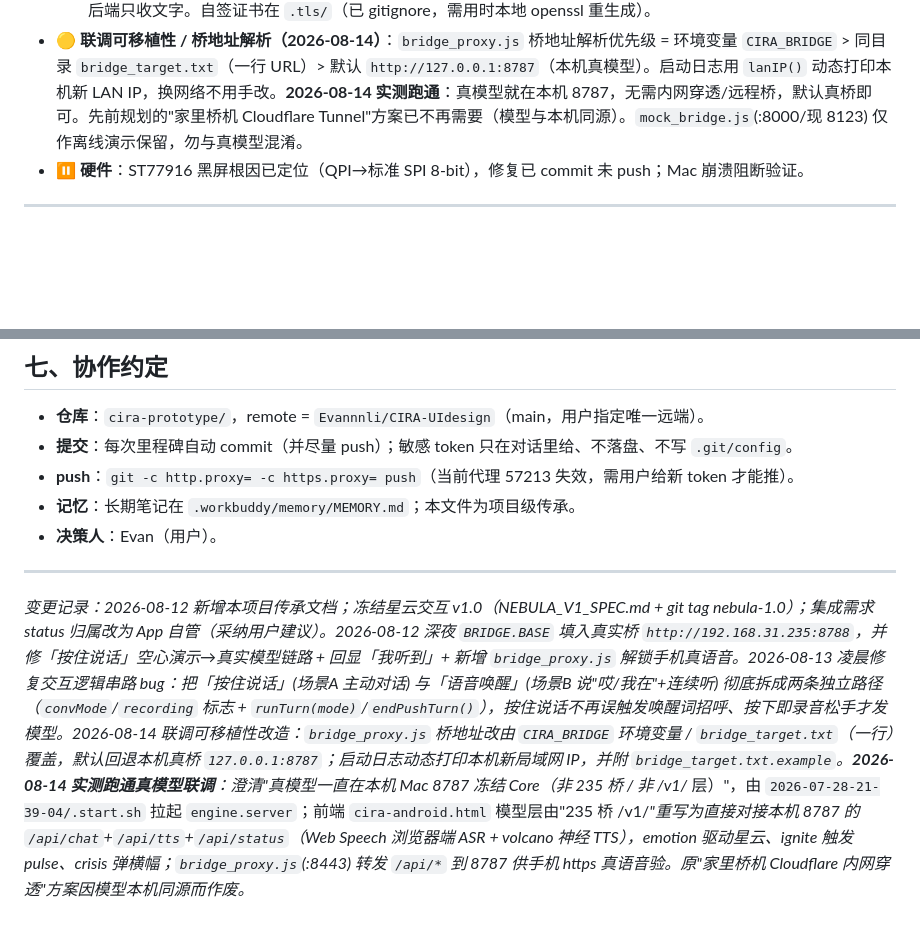
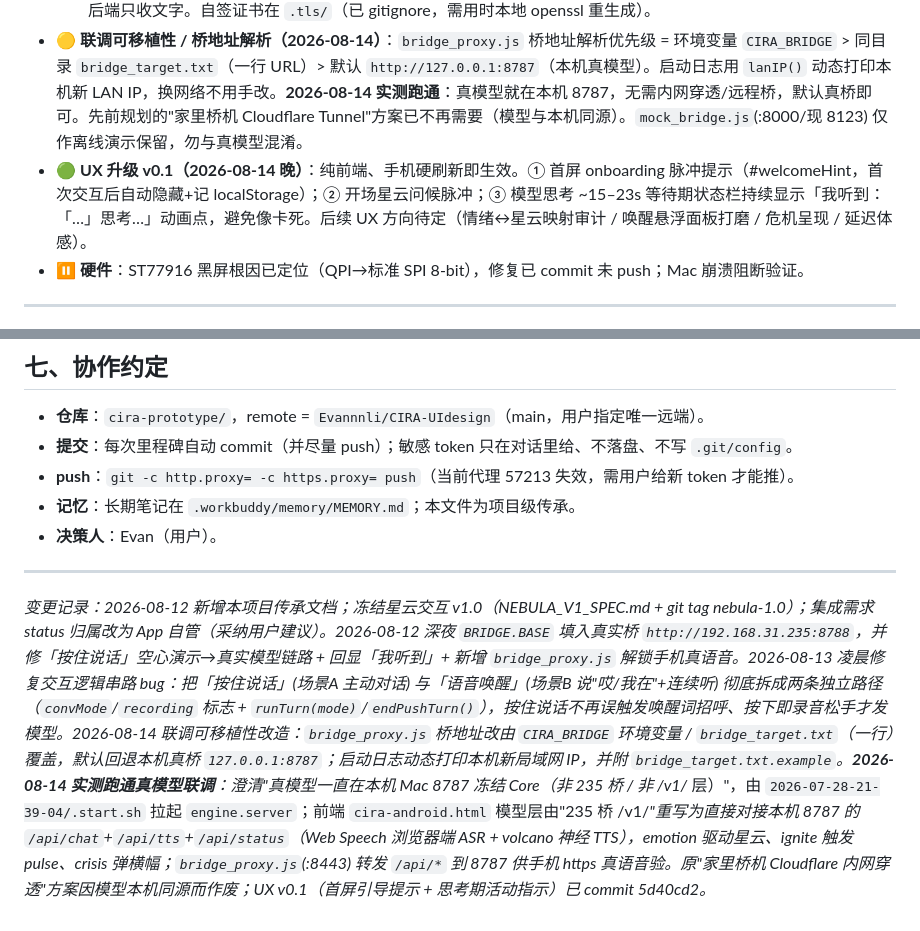
Before and after one commit to Evannnli/CIRA-UIdesign, a Markdown page: PROJECT_CONTEXT.md, 2 parts joined by grey strips. Rendered like a GitHub page; blank space fills up the shorter version.

Commit message:
更新传承文档：UX v0.1 里程碑 + 架构更正收尾

```diff
--- a/PROJECT_CONTEXT.md
+++ b/PROJECT_CONTEXT.md
@@ -48,6 +48,7 @@
   - **空壳问题已修（2026-08-12 深夜）**：原场景A「按住说话」按钮是**无模型的空心状态动画**（固定 思考1s→回应1.8s），被用户识破。已改为：该按钮触发真实对话轮（文字降级）→ 真实 `transcribe→respond→speak`；并在流转中回显 **「我听到：<你说的话>」** + 模型回复文字，证明真的听进去了、有实际回应。状态切换改为由真实模型延迟驱动，不再用固定 setTimeout 假动画。
   - **真语音测试通道（https 代理）**：纯 http 下手机浏览器禁 `getUserMedia`（需安全上下文），故小米上只能打字、验不到真 ASR。已加 `android-proto/bridge_proxy.js`——本机 https(:8443) 提供页面 + 把 `/api/*`（及兼容 `/v1/*`）在 Mac 内部转发到 `127.0.0.1:8787`（同源、避开混内容拦截）。手机打开 `https://<本机LAN IP>:8443/cira-android.html?bridge=/`（启动日志自动打印该地址），接受自签证书后即解锁麦克风，可验 **说话(Web Speech ASR)→/api/chat→星云变色(emotion)→/api/tts 语音回应** 全链路。ASR 在浏览器端做（Web Speech API zh-CN），后端只收文字。自签证书在 `.tls/`（已 gitignore，需用时本地 openssl 重生成）。
 - 🟡 **联调可移植性 / 桥地址解析（2026-08-14）**：`bridge_proxy.js` 桥地址解析优先级 = 环境变量 `CIRA_BRIDGE` > 同目录 `bridge_target.txt`（一行 URL）> 默认 `http://127.0.0.1:8787`（本机真模型）。启动日志用 `lanIP()` 动态打印本机新 LAN IP，换网络不用手改。**2026-08-14 实测跑通**：真模型就在本机 8787，无需内网穿透/远程桥，默认真桥即可。先前规划的"家里桥机 Cloudflare Tunnel"方案已不再需要（模型与本机同源）。`mock_bridge.js`(:8000/现 8123) 仅作离线演示保留，勿与真模型混淆。
+- 🟢 **UX 升级 v0.1（2026-08-14 晚）**：纯前端、手机硬刷新即生效。① 首屏 onboarding 脉冲提示（#welcomeHint，首次交互后自动隐藏+记 localStorage）；② 开场星云问候脉冲；③ 模型思考 ~15–23s 等待期状态栏持续显示「我听到：「…」思考…」动画点，避免像卡死。后续 UX 方向待定（情绪↔星云映射审计 / 唤醒悬浮面板打磨 / 危机呈现 / 延迟体感）。
 - ⏸️ **硬件**：ST77916 黑屏根因已定位（QPI→标准 SPI 8-bit），修复已 commit 未 push；Mac 崩溃阻断验证。
 
 ---
@@ -80,4 +81,4 @@
 
 ---
 
-*变更记录：2026-08-12 新增本项目传承文档；冻结星云交互 v1.0（NEBULA_V1_SPEC.md + git tag nebula-1.0）；集成需求 status 归属改为 App 自管（采纳用户建议）。2026-08-12 深夜 `BRIDGE.BASE` 填入真实桥 `http://192.168.31.235:8788`，并修「按住说话」空心演示→真实模型链路 + 回显「我听到」+ 新增 `bridge_proxy.js` 解锁手机真语音。2026-08-13 凌晨修复交互逻辑串路 bug：把「按住说话」(场景A 主动对话) 与「语音唤醒」(场景B 说"哎/我在"+连续听) 彻底拆成两条独立路径（`convMode`/`recording` 标志 + `runTurn(mode)`/`endPushTurn()`），按住说话不再误触发唤醒词招呼、按下即录音松手才发模型。2026-08-14 联调可移植性改造：`bridge_proxy.js` 桥地址改由 `CIRA_BRIDGE` 环境变量 / `bridge_target.txt`（一行）覆盖，默认回退本机真桥 `127.0.0.1:8787`；启动日志动态打印本机新局域网 IP，并附 `bridge_target.txt.example`。**2026-08-14 实测跑通真模型联调**：澄清"真模型一直在本机 Mac 8787 冻结 Core（非 235 桥 / 非 /v1/* 层）"，由 `2026-07-28-21-39-04/.start.sh` 拉起 `engine.server`；前端 `cira-android.html` 模型层由"235 桥 /v1/*"重写为直接对接本机 8787 的 `/api/chat`+`/api/tts`+`/api/status`（Web Speech 浏览器端 ASR + volcano 神经 TTS），emotion 驱动星云、ignite 触发 pulse、crisis 弹横幅；`bridge_proxy.js`(:8443) 转发 `/api/*` 到 8787 供手机 https 真语音验。原"家里桥机 Cloudflare 内网穿透"方案因模型本机同源而作废。*
+*变更记录：2026-08-12 新增本项目传承文档；冻结星云交互 v1.0（NEBULA_V1_SPEC.md + git tag nebula-1.0）；集成需求 status 归属改为 App 自管（采纳用户建议）。2026-08-12 深夜 `BRIDGE.BASE` 填入真实桥 `http://192.168.31.235:8788`，并修「按住说话」空心演示→真实模型链路 + 回显「我听到」+ 新增 `bridge_proxy.js` 解锁手机真语音。2026-08-13 凌晨修复交互逻辑串路 bug：把「按住说话」(场景A 主动对话) 与「语音唤醒」(场景B 说"哎/我在"+连续听) 彻底拆成两条独立路径（`convMode`/`recording` 标志 + `runTurn(mode)`/`endPushTurn()`），按住说话不再误触发唤醒词招呼、按下即录音松手才发模型。2026-08-14 联调可移植性改造：`bridge_proxy.js` 桥地址改由 `CIRA_BRIDGE` 环境变量 / `bridge_target.txt`（一行）覆盖，默认回退本机真桥 `127.0.0.1:8787`；启动日志动态打印本机新局域网 IP，并附 `bridge_target.txt.example`。**2026-08-14 实测跑通真模型联调**：澄清"真模型一直在本机 Mac 8787 冻结 Core（非 235 桥 / 非 /v1/* 层）"，由 `2026-07-28-21-39-04/.start.sh` 拉起 `engine.server`；前端 `cira-android.html` 模型层由"235 桥 /v1/*"重写为直接对接本机 8787 的 `/api/chat`+`/api/tts`+`/api/status`（Web Speech 浏览器端 ASR + volcano 神经 TTS），emotion 驱动星云、ignite 触发 pulse、crisis 弹横幅；`bridge_proxy.js`(:8443) 转发 `/api/*` 到 8787 供手机 https 真语音验。原"家里桥机 Cloudflare 内网穿透"方案因模型本机同源而作废；UX v0.1（首屏引导提示 + 思考期活动指示）已 commit 5d40cd2。*
```
